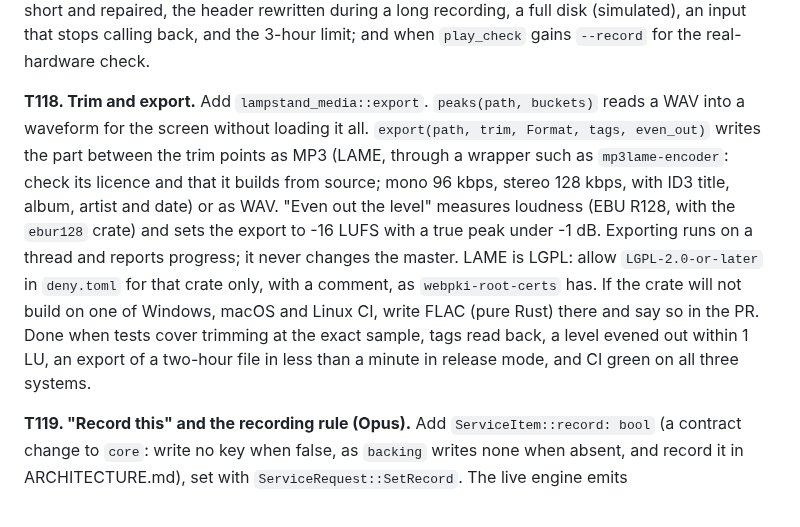
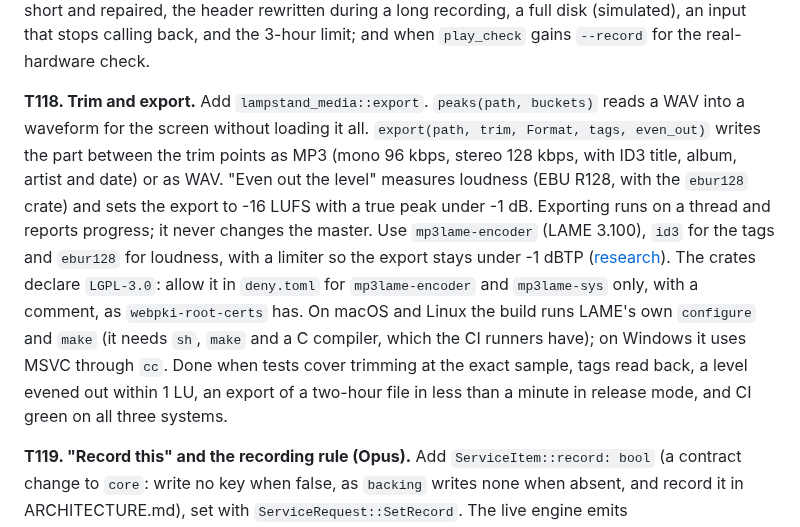
Before and after one commit to incrhst/lampstand, a Markdown page: docs/TICKETS.md, the part around the change. Drawn GitHub-style.

```diff
--- a/docs/TICKETS.md
+++ b/docs/TICKETS.md
@@ -585,7 +585,7 @@ Not rejected, but 1.0.0 does not wait for them: the sync relay and guest upload
 
 **T117. The recorder (Opus).** Add `lampstand_media::record`. `input_devices()` lists cpal inputs by name with their channel counts, and `default_input()` gives the system's. `Recorder::start(device, channels, path)` opens the input on a thread of its own, as `Player` does for outputs (a cpal stream must stay on the thread that made it; the callback never waits or allocates), and writes 24-bit WAV at the input's own rate: one channel (which one is chosen) or a stereo pair. A writer thread takes the samples through a lock-free ring buffer, writes them, and rewrites the header's lengths every five seconds and on stop, so a file cut short plays up to the last few seconds. `repair(path)` fixes the header of a file whose lengths are stale and says how long it is. The recorder reports a peak level 10 times a second, how long it has run, and whether the input is opening, open, missing or failed (the same states as `OutputState`), with a watchdog like `Player`'s for a stalled input. It refuses to start with less than 2 GB free and reports when less than 10 minutes of space is left. Done when tests cover a recording written from a fake input (a sine wave in, the same samples out), a file cut short and repaired, the header rewritten during a long recording, a full disk (simulated), an input that stops calling back, and the 3-hour limit; and when `play_check` gains `--record` for the real-hardware check.
 
-**T118. Trim and export.** Add `lampstand_media::export`. `peaks(path, buckets)` reads a WAV into a waveform for the screen without loading it all. `export(path, trim, Format, tags, even_out)` writes the part between the trim points as MP3 (LAME, through a wrapper such as `mp3lame-encoder`: check its licence and that it builds from source; mono 96 kbps, stereo 128 kbps, with ID3 title, album, artist and date) or as WAV. "Even out the level" measures loudness (EBU R128, with the `ebur128` crate) and sets the export to -16 LUFS with a true peak under -1 dB. Exporting runs on a thread and reports progress; it never changes the master. LAME is LGPL: allow `LGPL-2.0-or-later` in `deny.toml` for that crate only, with a comment, as `webpki-root-certs` has. If the crate will not build on one of Windows, macOS and Linux CI, write FLAC (pure Rust) there and say so in the PR. Done when tests cover trimming at the exact sample, tags read back, a level evened out within 1 LU, an export of a two-hour file in less than a minute in release mode, and CI green on all three systems.
+**T118. Trim and export.** Add `lampstand_media::export`. `peaks(path, buckets)` reads a WAV into a waveform for the screen without loading it all. `export(path, trim, Format, tags, even_out)` writes the part between the trim points as MP3 (mono 96 kbps, stereo 128 kbps, with ID3 title, album, artist and date) or as WAV. "Even out the level" measures loudness (EBU R128, with the `ebur128` crate) and sets the export to -16 LUFS with a true peak under -1 dB. Exporting runs on a thread and reports progress; it never changes the master. Use `mp3lame-encoder` (LAME 3.100), `id3` for the tags and `ebur128` for loudness, with a limiter so the export stays under -1 dBTP ([research](https://github.com/incrhst/lampstand/issues/235)). The crates declare `LGPL-3.0`: allow it in `deny.toml` for `mp3lame-encoder` and `mp3lame-sys` only, with a comment, as `webpki-root-certs` has. On macOS and Linux the build runs LAME's own `configure` and `make` (it needs `sh`, `make` and a C compiler, which the CI runners have); on Windows it uses MSVC through `cc`. Done when tests cover trimming at the exact sample, tags read back, a level evened out within 1 LU, an export of a two-hour file in less than a minute in release mode, and CI green on all three systems.
 
 **T119. "Record this" and the recording rule (Opus).** Add `ServiceItem::record: bool` (a contract change to `core`: write no key when false, as `backing` writes none when absent, and record it in ARCHITECTURE.md), set with `ServiceRequest::SetRecord`. The live engine emits `Event::Record(Start { item } | Stop)` by the rules in decision 0012, point 4: start when a marked item goes live; stop after a 10-second tail when an unmarked item goes live; the same recording carries on if a marked item comes back within the tail; marked items in a row make one recording; going back after the tail starts part 2. The engine knows nothing about hand starts. Those are a flag the app passes in (`hand: bool`), and a hand start is never stopped by the engine. Previous, a loop or a reload of the open service never starts or stops anything by itself, except as above. Done when tests cover each rule, a marked last item (the service ends: stop after the tail), a marked item removed while it records (stop), and a service loaded with a marked item already live (no start until it goes live again).
 
```
Also changed, not shown: docs/decisions/0012-recording-the-sermon.md (+1 -1 lines).
